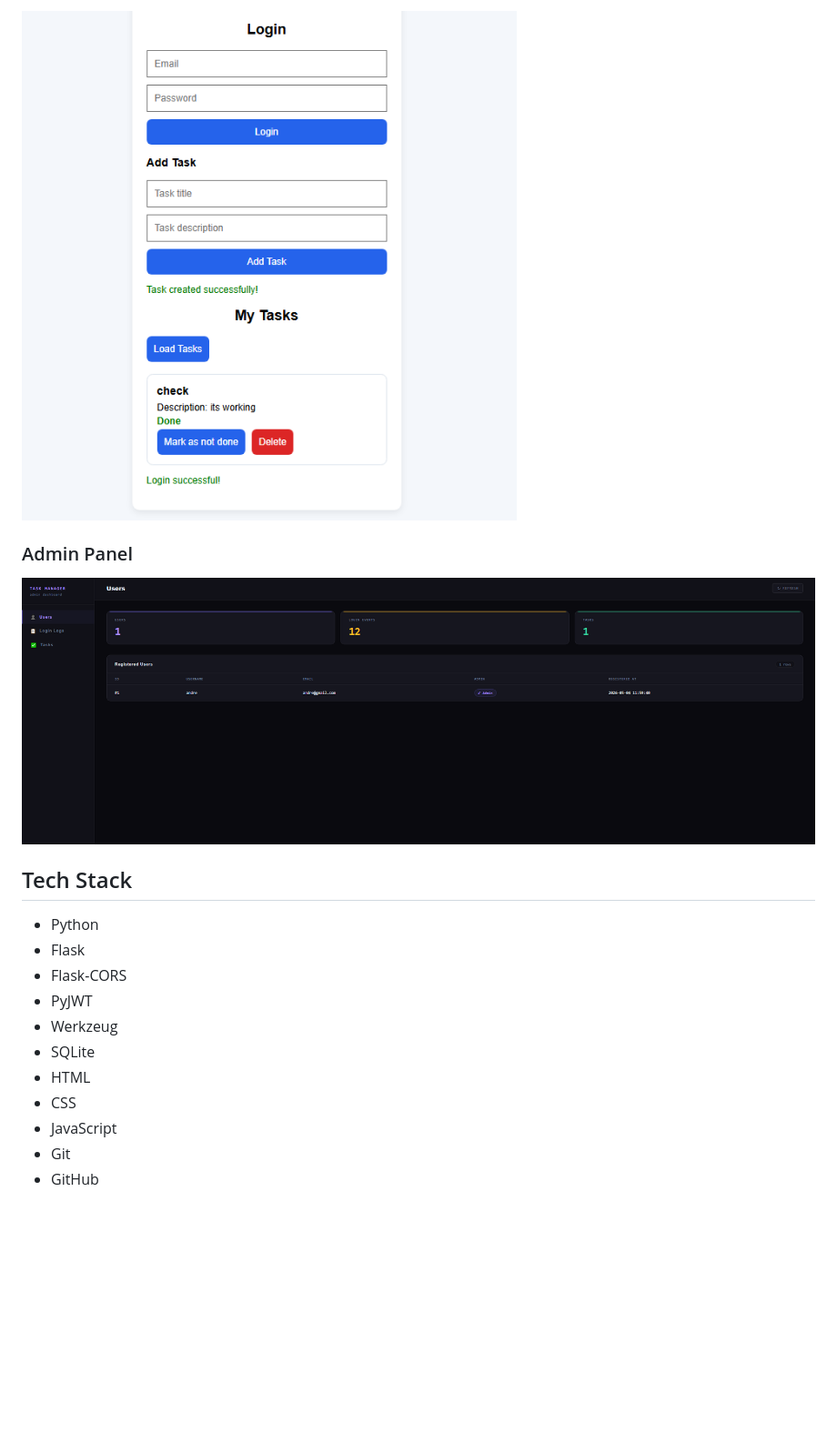
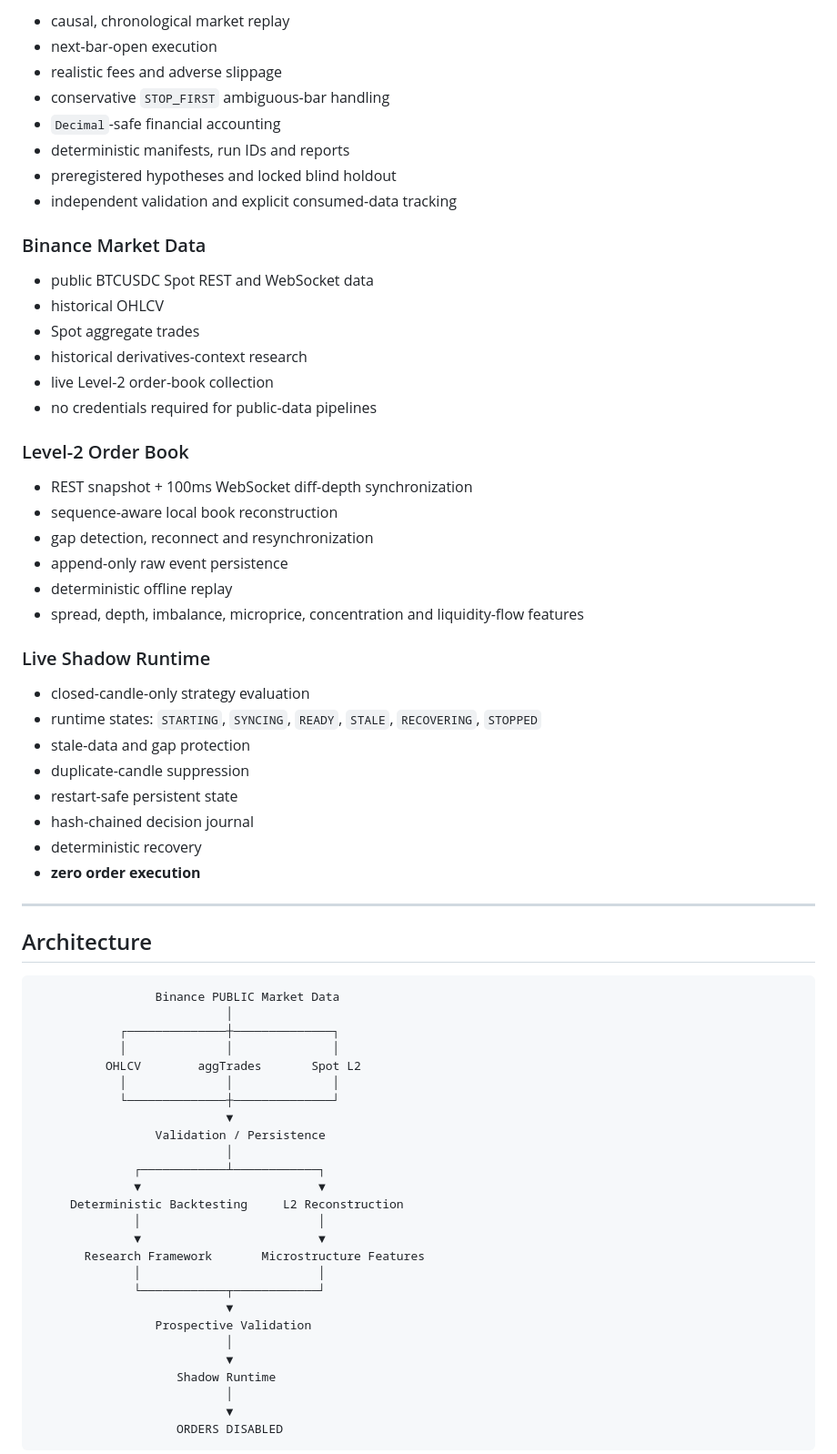
Before and after one commit to GordonBlo/task-manager-flask-jwt, a Markdown page: README.md, the part around one of its changes. Shown at 91% size. Drawn GitHub-style; blank space fills up the shorter version.

````diff
--- a/README.md
+++ b/README.md
@@ -38,20 +32,72 @@ This project helped me move from simply learning syntax to understanding how dif
 
-![Task Dashboard](screenshots/tasks.png)
+- causal, chronological market replay
+- next-bar-open execution
+- realistic fees and adverse slippage
+- conservative `STOP_FIRST` ambiguous-bar handling
+- `Decimal`-safe financial accounting
+- deterministic manifests, run IDs and reports
+- preregistered hypotheses and locked blind holdout
+- independent validation and explicit consumed-data tracking
 
-### Admin Panel
+### Binance Market Data
 
-![Admin Panel](screenshots/admin.png)
+- public BTCUSDC Spot REST and WebSocket data
+- historical OHLCV
+- Spot aggregate trades
+- historical derivatives-context research
+- live Level-2 order-book collection
+- no credentials required for public-data pipelines
 
-## Tech Stack
+### Level-2 Order Book
 
-- Python
-- Flask
-- Flask-CORS
-- PyJWT
-- Werkzeug
-- SQLite
-- HTML
-- CSS
-- JavaScript
-- Git
-- GitHub
+- REST snapshot + 100ms WebSocket diff-depth synchronization
+- sequence-aware local book reconstruction
+- gap detection, reconnect and resynchronization
+- append-only raw event persistence
+- deterministic offline replay
+- spread, depth, imbalance, microprice, concentration and liquidity-flow features
+
+### Live Shadow Runtime
+
+- closed-candle-only strategy evaluation
+- runtime states: `STARTING`, `SYNCING`, `READY`, `STALE`, `RECOVERING`, `STOPPED`
+- stale-data and gap protection
+- duplicate-candle suppression
+- restart-safe persistent state
+- hash-chained decision journal
+- deterministic recovery
+- **zero order execution**
+
+---
+
+## Architecture
+
+```text
+                 Binance PUBLIC Market Data
+                           │
+            ┌──────────────┼──────────────┐
+            │              │              │
+          OHLCV        aggTrades       Spot L2
+            │              │              │
+            └──────────────┼──────────────┘
+                           ▼
+                 Validation / Persistence
+                           │
+              ┌────────────┴────────────┐
+              ▼                         ▼
+     Deterministic Backtesting     L2 Reconstruction
+              │                         │
+              ▼                         ▼
+       Research Framework       Microstructure Features
+              │                         │
+              └────────────┬────────────┘
+                           ▼
+                 Prospective Validation
+                           │
+                           ▼
+                    Shadow Runtime
+                           │
+                           ▼
+                    ORDERS DISABLED
+```
+
````
Also changed, not shown: other parts of README.md (+204 -194 lines).
